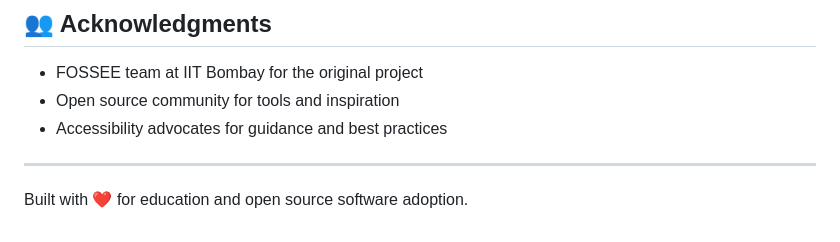
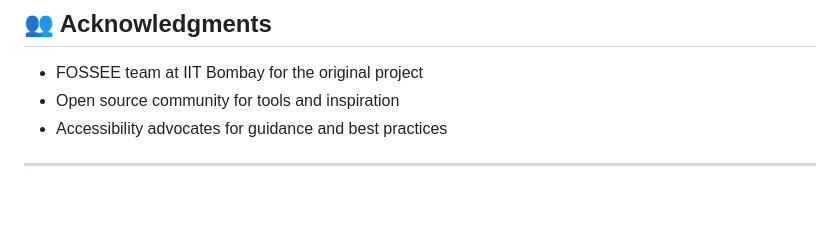
Before and after one commit to Aakash-Lalwani/fossee-enhanced-internship, a Markdown page: README.md, the part around the change. Rendered like a GitHub page; blank space fills up the shorter version.

Commit message:
Remove mission statement from README
Removed the closing statement about the project's mission.

```diff
--- a/README.md
+++ b/README.md
@@ -742,5 +742,3 @@ This project is licensed under the MIT License - see the [LICENSE](LICENSE) file
 - Accessibility advocates for guidance and best practices
 
 ---
-
-Built with ❤️ for education and open source software adoption.
```
